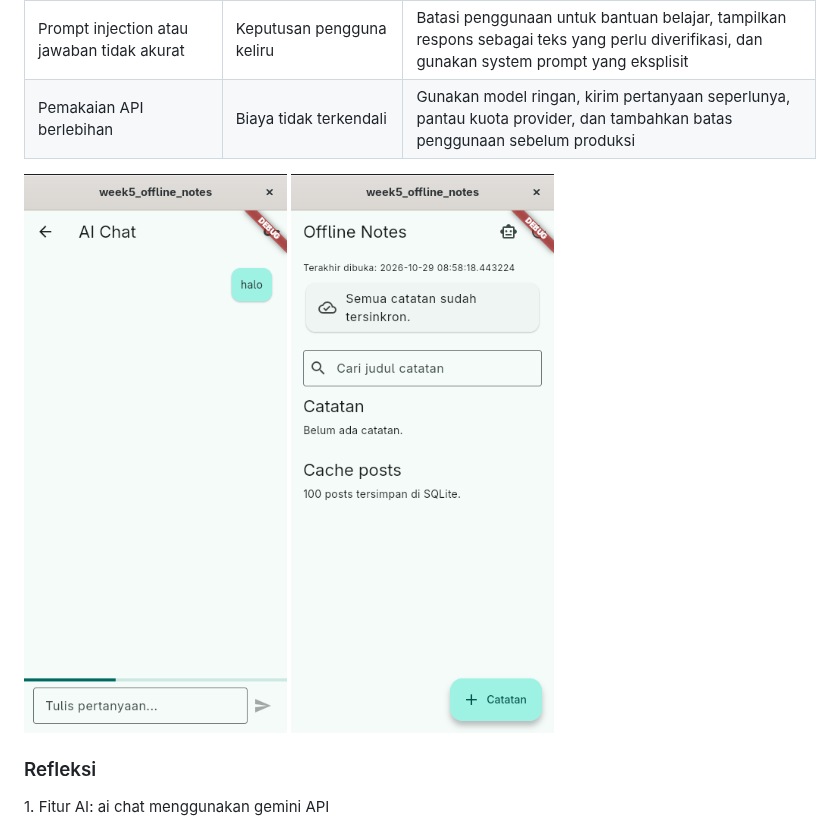
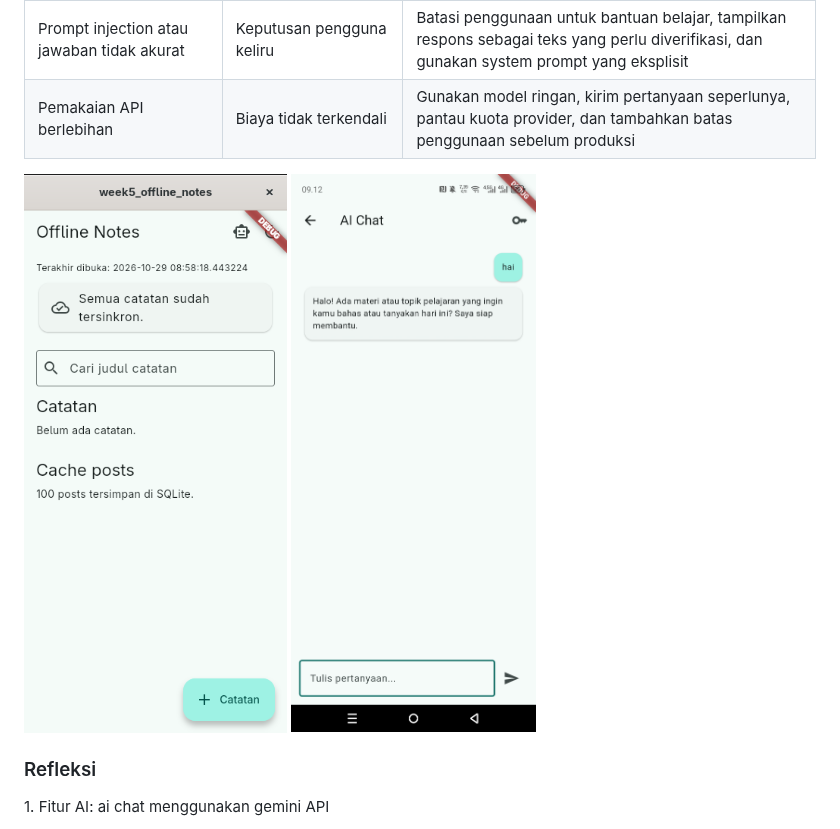
Before and after one commit to Najla-Nuricia/244107020091-mobile-course, a Markdown page: 10-week-10-ai-feature-integration/README.md, the part around the change. GitHub-like rendering; pictures changed too: 10-week-10-ai-feature-integration/screenshots/ai2.jpg (added).

Commit message:
add ss into week 10

```diff
--- a/10-week-10-ai-feature-integration/README.md
+++ b/10-week-10-ai-feature-integration/README.md
@@ -23,8 +23,8 @@ Validasi dijalankan dari folder `week5_offline_notes`:
 | Prompt injection atau jawaban tidak akurat | Keputusan pengguna keliru | Batasi penggunaan untuk bantuan belajar, tampilkan respons sebagai teks yang perlu diverifikasi, dan gunakan system prompt yang eksplisit |
 | Pemakaian API berlebihan | Biaya tidak terkendali | Gunakan model ringan, kirim pertanyaan seperlunya, pantau kuota provider, dan tambahkan batas penggunaan sebelum produksi |
 
-![hasil](screenshots/ai.png)
 ![hasil](screenshots/ai1.png)
+![hasil](screenshots/ai2.jpg)
 
 ### Refleksi
 
```
